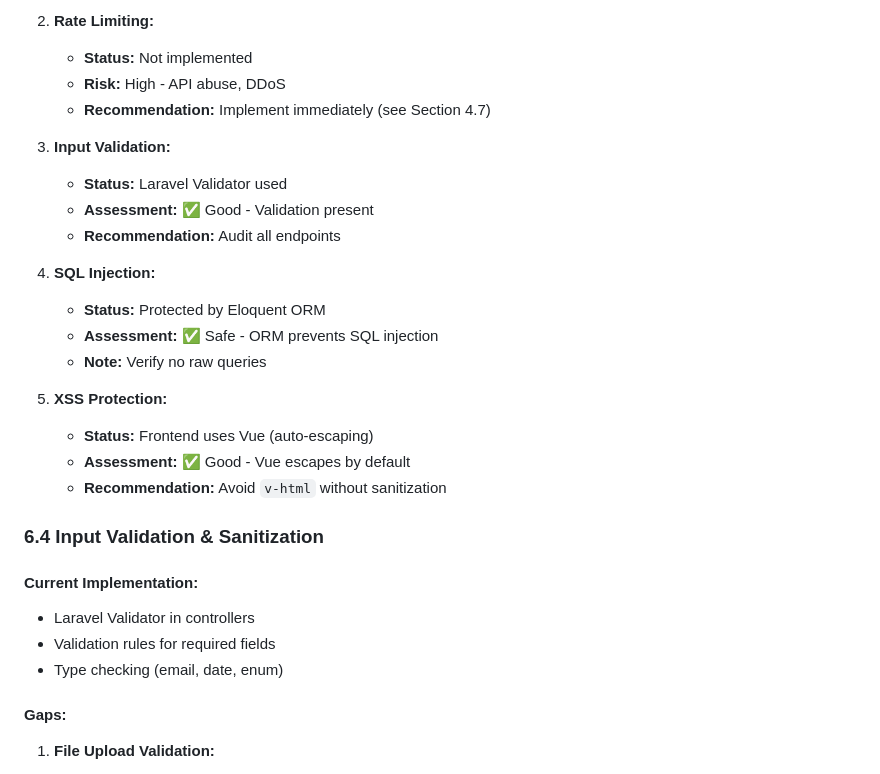
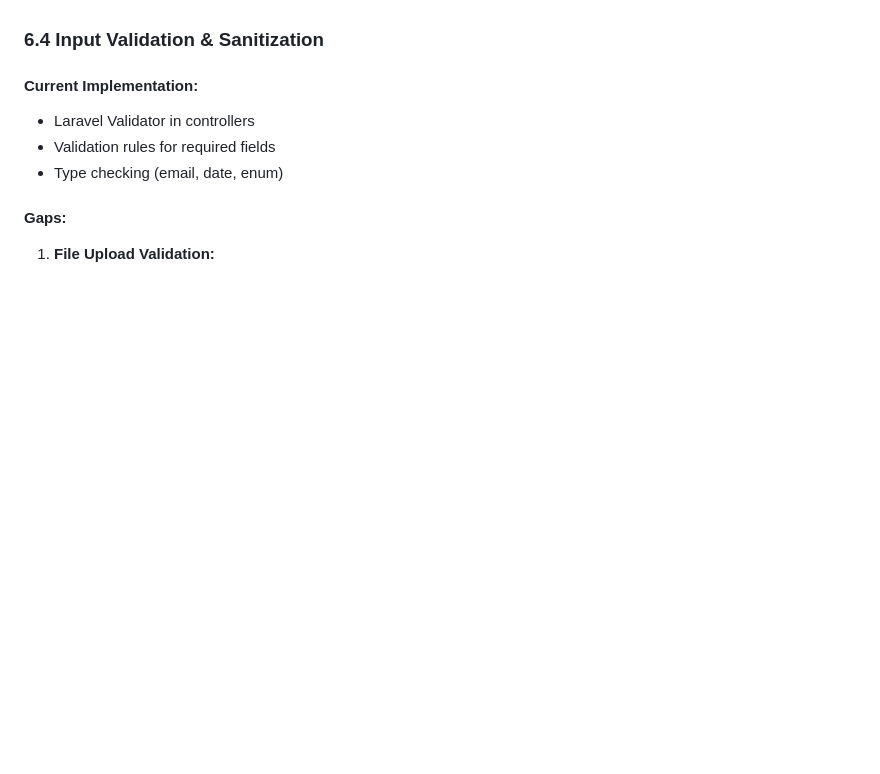
Before and after one commit to NIBRAS19/SmartOffice, a Markdown page: README.md, the part around one of its changes. Drawn GitHub-style; blank space fills up the shorter version.

Commit message:
Remove security issues section from README
Removed security issues and assessments related to JWT, RBAC, and API security from the README.

```diff
--- a/README.md
+++ b/README.md
@@ -1004,22 +937,3 @@ protected function configureRateLimiting()
-2. **Rate Limiting:**
-   - **Status:** Not implemented
-   - **Risk:** High - API abuse, DDoS
-   - **Recommendation:** Implement immediately (see Section 4.7)
-
-3. **Input Validation:**
-   - **Status:** Laravel Validator used
-   - **Assessment:** ✅ Good - Validation present
-   - **Recommendation:** Audit all endpoints
-
-4. **SQL Injection:**
-   - **Status:** Protected by Eloquent ORM
-   - **Assessment:** ✅ Safe - ORM prevents SQL injection
-   - **Note:** Verify no raw queries
-
-5. **XSS Protection:**
-   - **Status:** Frontend uses Vue (auto-escaping)
-   - **Assessment:** ✅ Good - Vue escapes by default
-   - **Recommendation:** Avoid `v-html` without sanitization
 
 ### 6.4 Input Validation & Sanitization
 
```
Also changed, not shown: other parts of README.md (+0 -67 lines).
